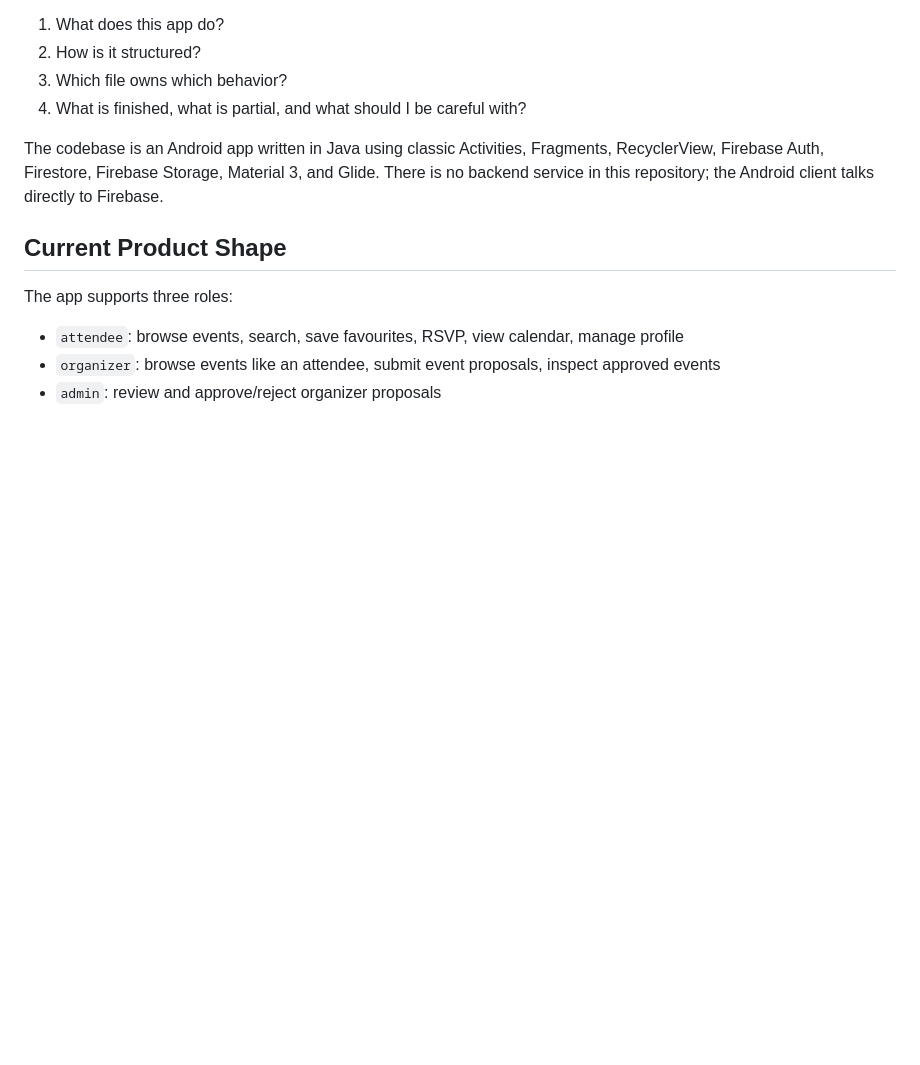
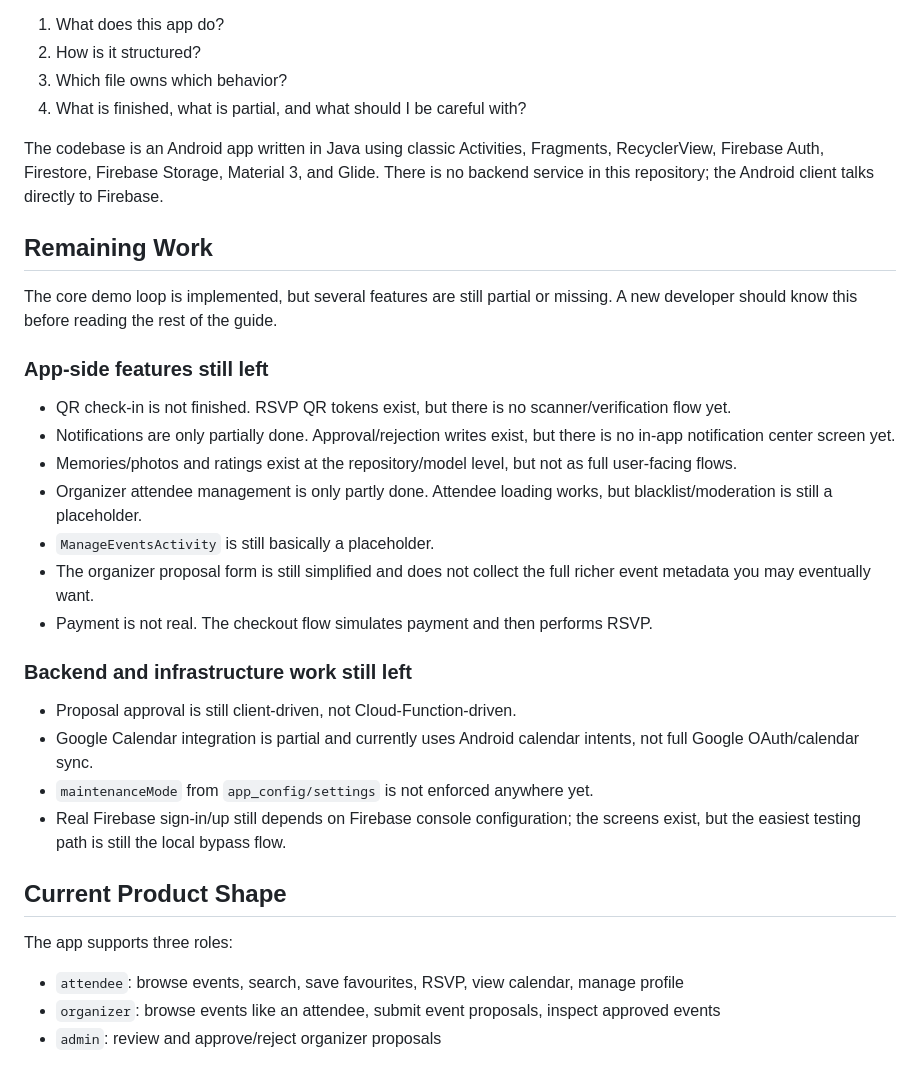
Before and after one commit to CS360S26gemini/Campus-Event-Discovery-and-Management-Platform, a Markdown page: README.md, the part around the change. Rendered like a GitHub page; blank space fills up the shorter version.

Commit message:
docs:update-readme-remaining-work-summary

```diff
--- a/README.md
+++ b/README.md
@@ -8,6 +8,27 @@ This README is a developer guide for the entire repository. It is written for so
 4. What is finished, what is partial, and what should I be careful with?
 
 The codebase is an Android app written in Java using classic Activities, Fragments, RecyclerView, Firebase Auth, Firestore, Firebase Storage, Material 3, and Glide. There is no backend service in this repository; the Android client talks directly to Firebase.
+
+## Remaining Work
+
+The core demo loop is implemented, but several features are still partial or missing. A new developer should know this before reading the rest of the guide.
+
+### App-side features still left
+
+- QR check-in is not finished. RSVP QR tokens exist, but there is no scanner/verification flow yet.
+- Notifications are only partially done. Approval/rejection writes exist, but there is no in-app notification center screen yet.
+- Memories/photos and ratings exist at the repository/model level, but not as full user-facing flows.
+- Organizer attendee management is only partly done. Attendee loading works, but blacklist/moderation is still a placeholder.
+- `ManageEventsActivity` is still basically a placeholder.
+- The organizer proposal form is still simplified and does not collect the full richer event metadata you may eventually want.
+- Payment is not real. The checkout flow simulates payment and then performs RSVP.
+
+### Backend and infrastructure work still left
+
+- Proposal approval is still client-driven, not Cloud-Function-driven.
+- Google Calendar integration is partial and currently uses Android calendar intents, not full Google OAuth/calendar sync.
+- `maintenanceMode` from `app_config/settings` is not enforced anywhere yet.
+- Real Firebase sign-in/up still depends on Firebase console configuration; the screens exist, but the easiest testing path is still the local bypass flow.
 
 ## Current Product Shape
 
```
